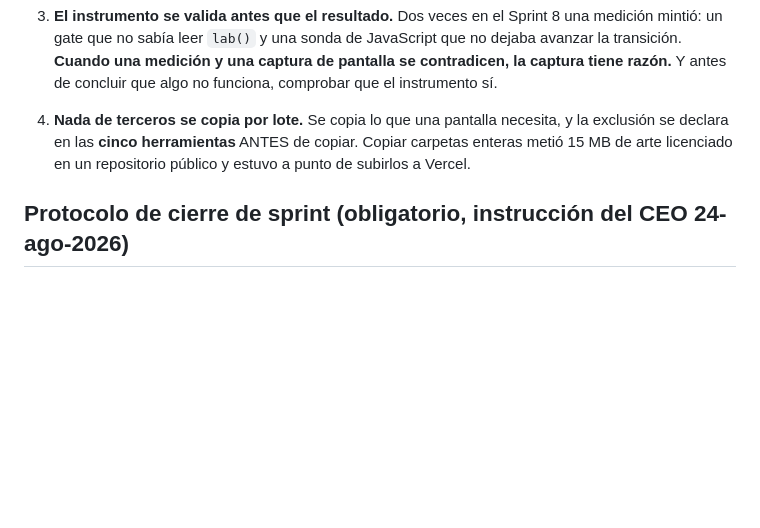
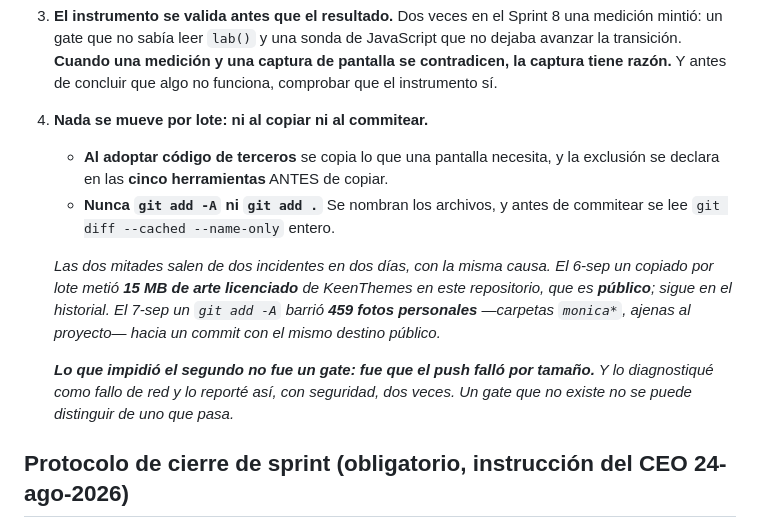
Before and after one commit to abrahag40/schoolProyect, a Markdown page: CLAUDE.md, the part around the change. Rendered like a GitHub page; blank space fills up the shorter version.

Commit message:
Nunca `git add -A`: la regla que faltaba, y que ayer no habria evitado nada
La regla existente decia «nada de TERCEROS se copia por lote». No cubria
lo del 7-sep: las 459 fotos que barri hacia un repositorio publico no
eran de terceros, eran del CEO.

Se amplia a las dos mitades del mismo error:
  · Al adoptar codigo ajeno, se copia lo que una pantalla necesita y la
    exclusion se declara en las cinco herramientas ANTES de copiar.
  · Nunca `git add -A` ni `git add .`. Se nombran los archivos, y antes
    de commitear se lee `git diff --cached --name-only` entero.

DOS INCIDENTES EN DOS DIAS, MISMA CAUSA — mover por lote sin mirar:
  · 6-sep: 15 MB de arte licenciado de KeenThemes en un repo PUBLICO.
    Sigue en el historial.
  · 7-sep: 459 fotos personales, 13.6 MB solo la mayor, en un commit con
    el mismo destino.

Y LO QUE MAS IMPORTA DE LOS DOS: a ninguno lo detuvo un gate. Al primero
lo detuvo el limite de archivos de Vercel; al segundo, que el push
fallara por tamaño. Ademas diagnostiqué ese fallo como problema de red y
lo reporte asi, con seguridad, dos veces antes de mirar el commit.

Un gate que no existe no se puede distinguir de uno que pasa.

Este commit aplica su propia regla: dos archivos nombrados, y el
contenido preparado leido entero antes de confirmar.

Co-Authored-By: Claude Opus 5 <noreply@anthropic.com>

```diff
--- a/CLAUDE.md
+++ b/CLAUDE.md
@@ -149,10 +149,23 @@ interfaz que el CEO encontró en cinco minutos de uso.
    captura de pantalla se contradicen, la captura tiene razón.** Y antes de
    concluir que algo no funciona, comprobar que el instrumento sí.
 
-4. **Nada de terceros se copia por lote.** Se copia lo que una pantalla necesita,
-   y la exclusión se declara en las **cinco herramientas** ANTES de copiar.
-   Copiar carpetas enteras metió 15 MB de arte licenciado en un repositorio
-   público y estuvo a punto de subirlos a Vercel.
+4. **Nada se mueve por lote: ni al copiar ni al commitear.**
+
+   - **Al adoptar código de terceros** se copia lo que una pantalla necesita, y
+     la exclusión se declara en las **cinco herramientas** ANTES de copiar.
+   - **Nunca `git add -A` ni `git add .`** Se nombran los archivos, y antes de
+     commitear se lee `git diff --cached --name-only` entero.
+
+   _Las dos mitades salen de dos incidentes en dos días, con la misma causa.
+   El 6-sep un copiado por lote metió **15 MB de arte licenciado** de KeenThemes
+   en este repositorio, que es **público**; sigue en el historial. El 7-sep un
+   `git add -A` barrió **459 fotos personales** —carpetas `monica*`, ajenas al
+   proyecto— hacia un commit con el mismo destino público._
+
+   _**Lo que impidió el segundo no fue un gate: fue que el push falló por
+   tamaño.** Y lo diagnostiqué como fallo de red y lo reporté así, con
+   seguridad, dos veces. Un gate que no existe no se puede distinguir de uno que
+   pasa._
 
 ## Protocolo de cierre de sprint (obligatorio, instrucción del CEO 24-ago-2026)
 
```
Also changed, not shown: docs/ux/PROMPT-siguiente-sesion.md (+4 -0 lines).
